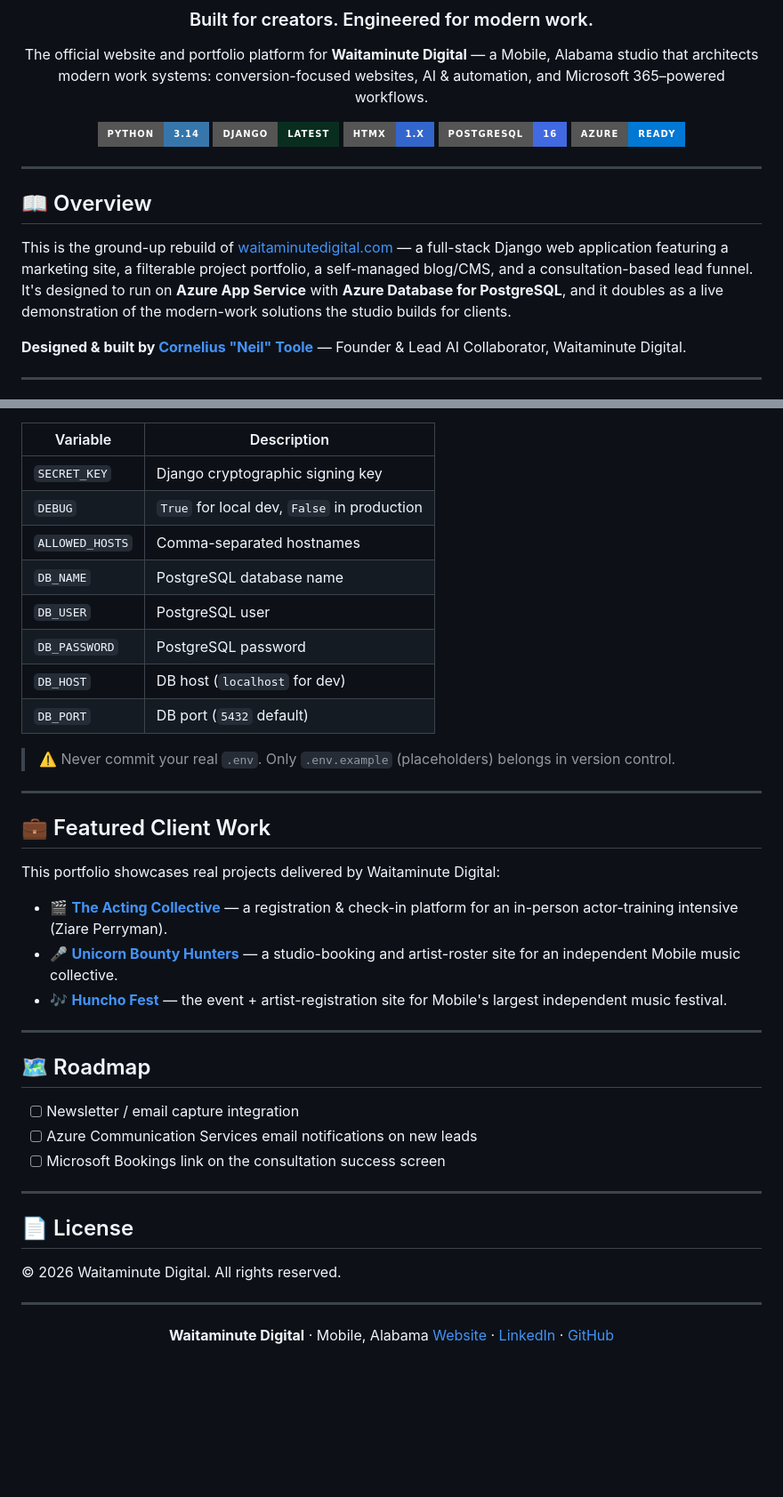
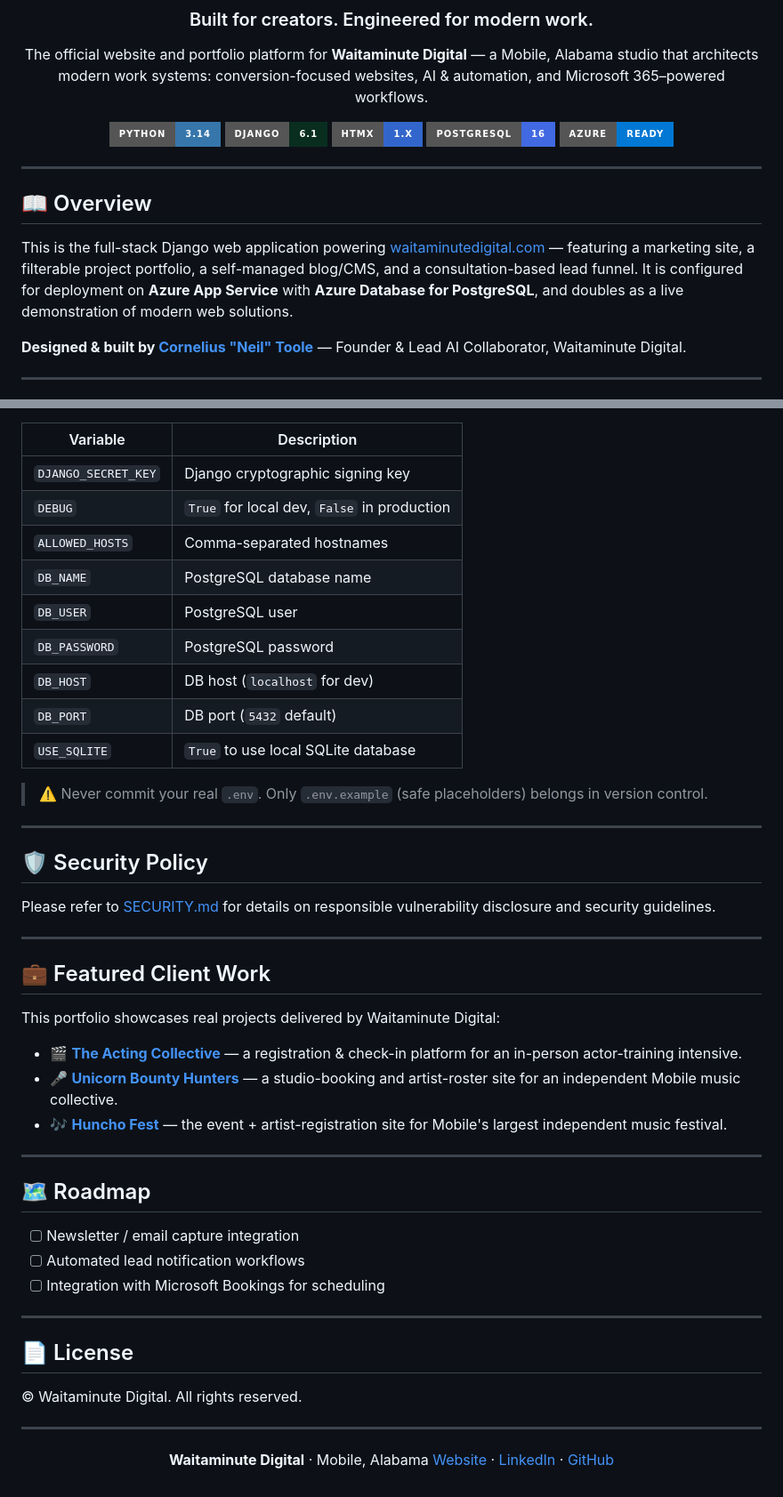
Before and after one commit to CodeToole/WaitaminuteDigital_blog, a Markdown page: README.md, 2 parts joined by grey strips. Shown at 89% size. Rendered like a GitHub page; badges without logos; blank space fills up the shorter version.

```diff
--- a/README.md
+++ b/README.md
@@ -8,7 +8,7 @@ The official website and portfolio platform for **Waitaminute Digital** — a Mo
 architects modern work systems: conversion-focused websites, AI & automation, and Microsoft 365–powered workflows.
 
 ![Python](https://img.shields.io/badge/Python-3.14-3776AB?style=for-the-badge&logo=python&logoColor=white)
-![Django](https://img.shields.io/badge/Django-latest-092E20?style=for-the-badge&logo=django&logoColor=white)
+![Django](https://img.shields.io/badge/Django-6.1-092E20?style=for-the-badge&logo=django&logoColor=white)
 ![HTMX](https://img.shields.io/badge/HTMX-1.x-3366CC?style=for-the-badge&logo=htmx&logoColor=white)
 ![PostgreSQL](https://img.shields.io/badge/PostgreSQL-16-4169E1?style=for-the-badge&logo=postgresql&logoColor=white)
 ![Azure](https://img.shields.io/badge/Azure-Ready-0078D4?style=for-the-badge&logo=microsoftazure&logoColor=white)
@@ -19,10 +19,9 @@ architects modern work systems: conversion-focused websites, AI & automation, an
 
 ## 📖 Overview
 
-This is the ground-up rebuild of [waitaminutedigital.com](https://waitaminutedigital.com) — a full-stack
-Django web application featuring a marketing site, a filterable project portfolio, a self-managed blog/CMS,
-and a consultation-based lead funnel. It's designed to run on **Azure App Service** with **Azure Database for
-PostgreSQL**, and it doubles as a live demonstration of the modern-work solutions the studio builds for clients.
+This is the full-stack Django web application powering [waitaminutedigital.com](https://waitaminutedigital.com) — featuring a marketing site, a filterable project portfolio, a self-managed blog/CMS,
+and a consultation-based lead funnel. It is configured for deployment on **Azure App Service** with **Azure Database for
+PostgreSQL**, and doubles as a live demonstration of modern web solutions.
 
 **Designed & built by [Cornelius "Neil" Toole](https://www.linkedin.com/in/corneliustoole/)** — Founder & Lead
 AI Collaborator, Waitaminute Digital.
@@ -118,7 +115,7 @@ All secrets live in a local `.env` file (which is **git-ignored**). Copy `.env.e
 
 | Variable        | Description                                  |
 | --------------- | -------------------------------------------- |
-| `SECRET_KEY`    | Django cryptographic signing key             |
+| `DJANGO_SECRET_KEY` | Django cryptographic signing key             |
 | `DEBUG`         | `True` for local dev, `False` in production  |
 | `ALLOWED_HOSTS` | Comma-separated hostnames                     |
 | `DB_NAME`       | PostgreSQL database name                      |
@@ -126,8 +123,15 @@ All secrets live in a local `.env` file (which is **git-ignored**). Copy `.env.e
 | `DB_PASSWORD`   | PostgreSQL password                           |
 | `DB_HOST`       | DB host (`localhost` for dev)                 |
 | `DB_PORT`       | DB port (`5432` default)                      |
+| `USE_SQLITE`    | `True` to use local SQLite database           |
 
-> ⚠️ Never commit your real `.env`. Only `.env.example` (placeholders) belongs in version control.
+> ⚠️ Never commit your real `.env`. Only `.env.example` (safe placeholders) belongs in version control.
+
+---
+
+## 🛡️ Security Policy
+
+Please refer to [SECURITY.md](SECURITY.md) for details on responsible vulnerability disclosure and security guidelines.
 
 ---
 
@@ -135,7 +139,7 @@ All secrets live in a local `.env` file (which is **git-ignored**). Copy `.env.e
 
 This portfolio showcases real projects delivered by Waitaminute Digital:
 
-- 🎬 **[The Acting Collective](https://theactingcollective.vip)** — a registration & check-in platform for an in-person actor-training intensive (Ziare Perryman).
+- 🎬 **[The Acting Collective](https://theactingcollective.vip)** — a registration & check-in platform for an in-person actor-training intensive.
 - 🎤 **[Unicorn Bounty Hunters](https://unicornbountyhunters.com)** — a studio-booking and artist-roster site for an independent Mobile music collective.
 - 🎶 **[Huncho Fest](https://hunchofest.com)** — the event + artist-registration site for Mobile's largest independent music festival.
 
@@ -144,14 +148,14 @@ This portfolio showcases real projects delivered by Waitaminute Digital:
 ## 🗺️ Roadmap
 
 - [ ] Newsletter / email capture integration
-- [ ] Azure Communication Services email notifications on new leads
-- [ ] Microsoft Bookings link on the consultation success screen
+- [ ] Automated lead notification workflows
+- [ ] Integration with Microsoft Bookings for scheduling
 
 ---
 
 ## 📄 License
 
-© 2026 Waitaminute Digital. All rights reserved.
+© Waitaminute Digital. All rights reserved.
 
 ---
 
```
Also changed, not shown: other parts of README.md (+16 -18 lines), SECURITY.md (added, +22 -0 lines).
